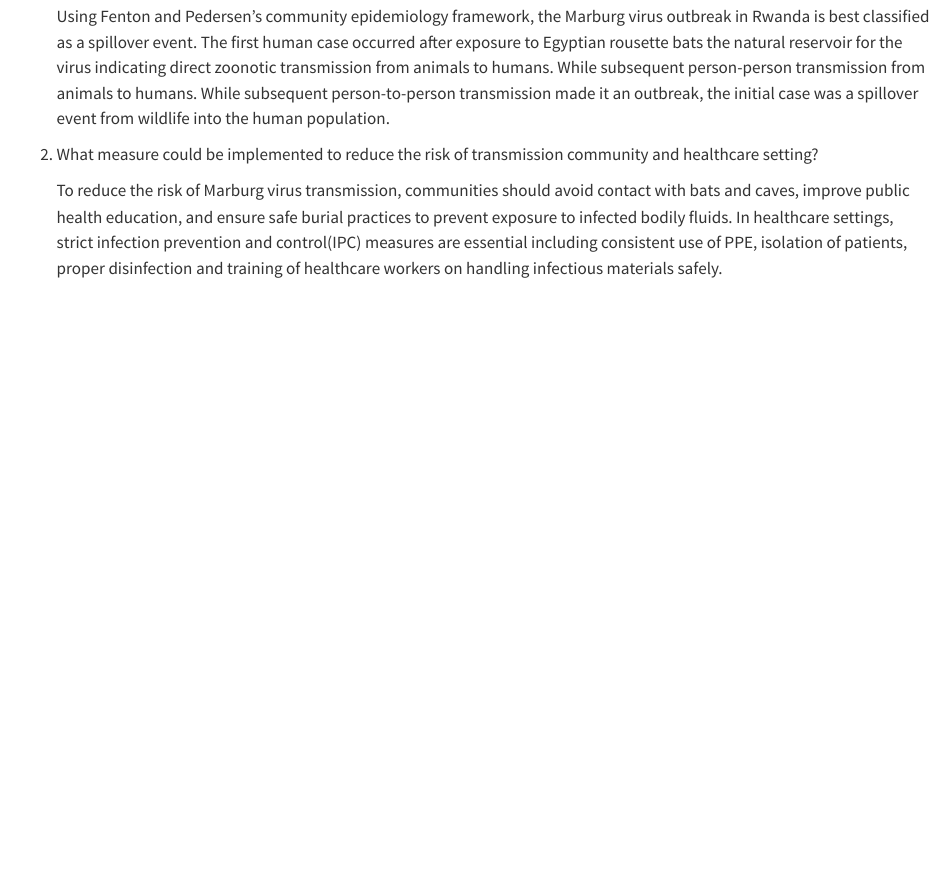
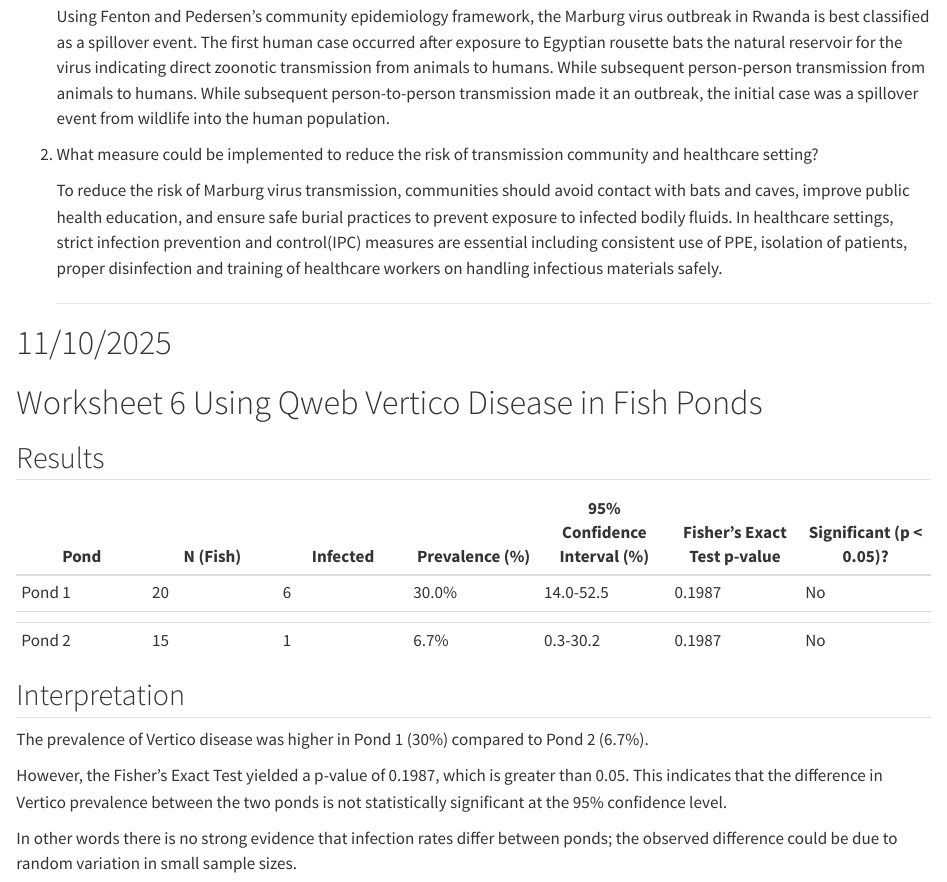
Before and after one commit to RachelJDunleavy/First-Assignment, a Quarto document (DiseaseEcologyWorksheets.qmd): the page in a window 1100 px wide, from 5200 px down. Rendered offline with R 4.5, knitr and Pandoc in place of Quarto, with nearby package versions.

Commit message:
Add files via upload

```diff
--- a/DiseaseEcologyWorksheets.qmd
+++ b/DiseaseEcologyWorksheets.qmd
@@ -194,3 +194,27 @@ Marburg virus infection were documented, and most of the people infected were he
 2.  What measure could be implemented to reduce the risk of transmission community and healthcare setting?
 
     To reduce the risk of Marburg virus transmission, communities should avoid contact with bats and caves, improve public health education, and ensure safe burial practices to prevent exposure to infected bodily fluids. In healthcare settings, strict infection prevention and control(IPC) measures are essential including consistent use of PPE, isolation of patients, proper disinfection and training of healthcare workers on handling infectious materials safely.
+
+    ------------------------------------------------------------------------
+
+# 11/10/2025
+
+# Worksheet 6 Using Qweb Vertico Disease in Fish Ponds
+
+## Results
+
+| Pond | N (Fish) | Infected | Prevalence (%) | 95% Confidence Interval (%) | Fisher’s Exact Test p-value | Significant (p \< 0.05)? |
+|----|----|----|----|----|----|----|
+| Pond 1 | 20 | 6 | 30.0% | 14.0-52.5 | 0.1987 | No |
+|  |  |  |  |  |  |  |
+| Pond 2 | 15 | 1 | 6.7% | 0.3-30.2 | 0.1987 | No |
+
+## Interpretation
+
+The prevalence of Vertico disease was higher in Pond 1 (30%) compared to Pond 2 (6.7%).
+
+However, the Fisher's Exact Test yielded a p-value of 0.1987, which is greater than 0.05. This indicates that the difference in Vertico prevalence between the two ponds is not statistically significant at the 95% confidence level.
+
+In other words there is no strong evidence that infection rates differ between ponds; the observed difference could be due to random variation in small sample sizes.
+
+------------------------------------------------------------------------
```
